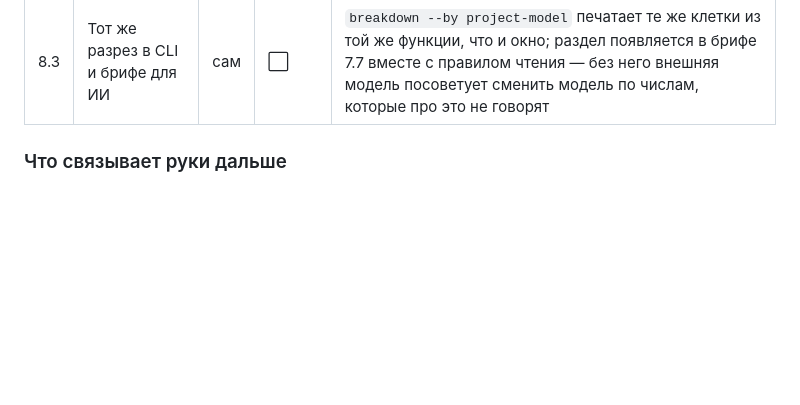
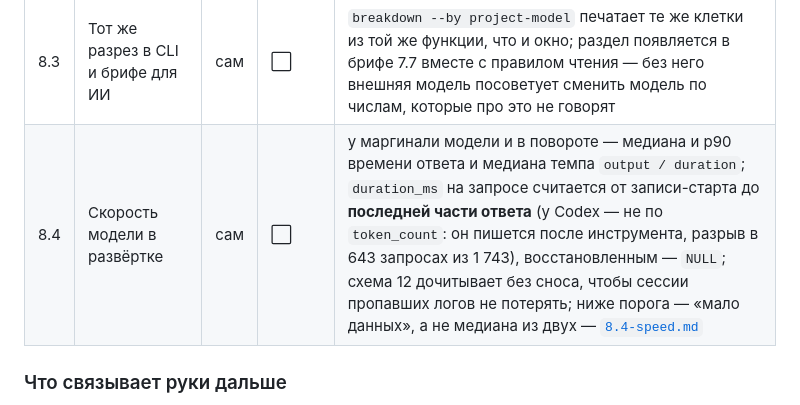
Before and after one commit to fosteev/Agentmeter, a Markdown page: docs/roadmap.md, the part around the change. GitHub-like rendering; blank space fills up the shorter version.

```diff
--- a/docs/roadmap.md
+++ b/docs/roadmap.md
@@ -1120,6 +1120,7 @@ Agentmeter» отвечает на вопрос «пора вернуться»,
 | 8.1 | Клетка «проект × модель»: агрегат и контракт     | сам | ✅     | три равенства держатся на 810 сверках (134 дня × 6 сужений), расхождений ноль; клетка считается по `requests.model` — сессий со сменой модели 10, — а наследованное по `origin`, и эталон `fixtures/matrix/` ловит обе подмены; 11 проверок, все шесть мутаций красные своим прогоном, проба `matrix-live.ts` зелёная. Замер на день позже макетного: моделей в окне уже пять, пятая в 0.01% — хвост режет экран, не ядро |
 | 8.2 | Экран: полоса моделей, таблица проектов, поворот | сам | ✅     | шестой чип разреза открывает раздел 12: полоса периода с легендой моделей, таблица проектов с делением полосы, раскрытие строки до моделей со сноской, поворот «по моделям» из того же объекта без второго запроса; `≈` стоит на строках моделей и не стоит на итоге проекта; оба хвоста свёрнуты строкой со своим числом (модельный — и из одной); 11 проверок, все 13 мутаций красные своим прогоном; экран на живом индексе сходится с `matrix-live.ts` строка в строку                                       |
 | 8.3 | Тот же разрез в CLI и брифе для ИИ               | сам | ⬜     | `breakdown --by project-model` печатает те же клетки из той же функции, что и окно; раздел появляется в брифе 7.7 вместе с правилом чтения — без него внешняя модель посоветует сменить модель по числам, которые про это не говорят                                                                           |
+| 8.4 | Скорость модели в развёртке                     | сам | ⬜     | у маргинали модели и в повороте — медиана и p90 времени ответа и медиана темпа `output / duration`; `duration_ms` на запросе считается от записи-старта до **последней части ответа** (у Codex — не по `token_count`: он пишется после инструмента, разрыв в 643 запросах из 1 743), восстановленным — `NULL`; схема 12 дочитывает без сноса, чтобы сессии пропавших логов не потерять; ниже порога — «мало данных», а не медиана из двух — [`8.4-speed.md`](roadmap/8.4-speed.md) |
 
 ### Что связывает руки дальше
 
```
Also changed, not shown: docs/roadmap/8.4-speed.md (added, +254 -0 lines), docs/roadmap/README.md (+1 -0 lines).
